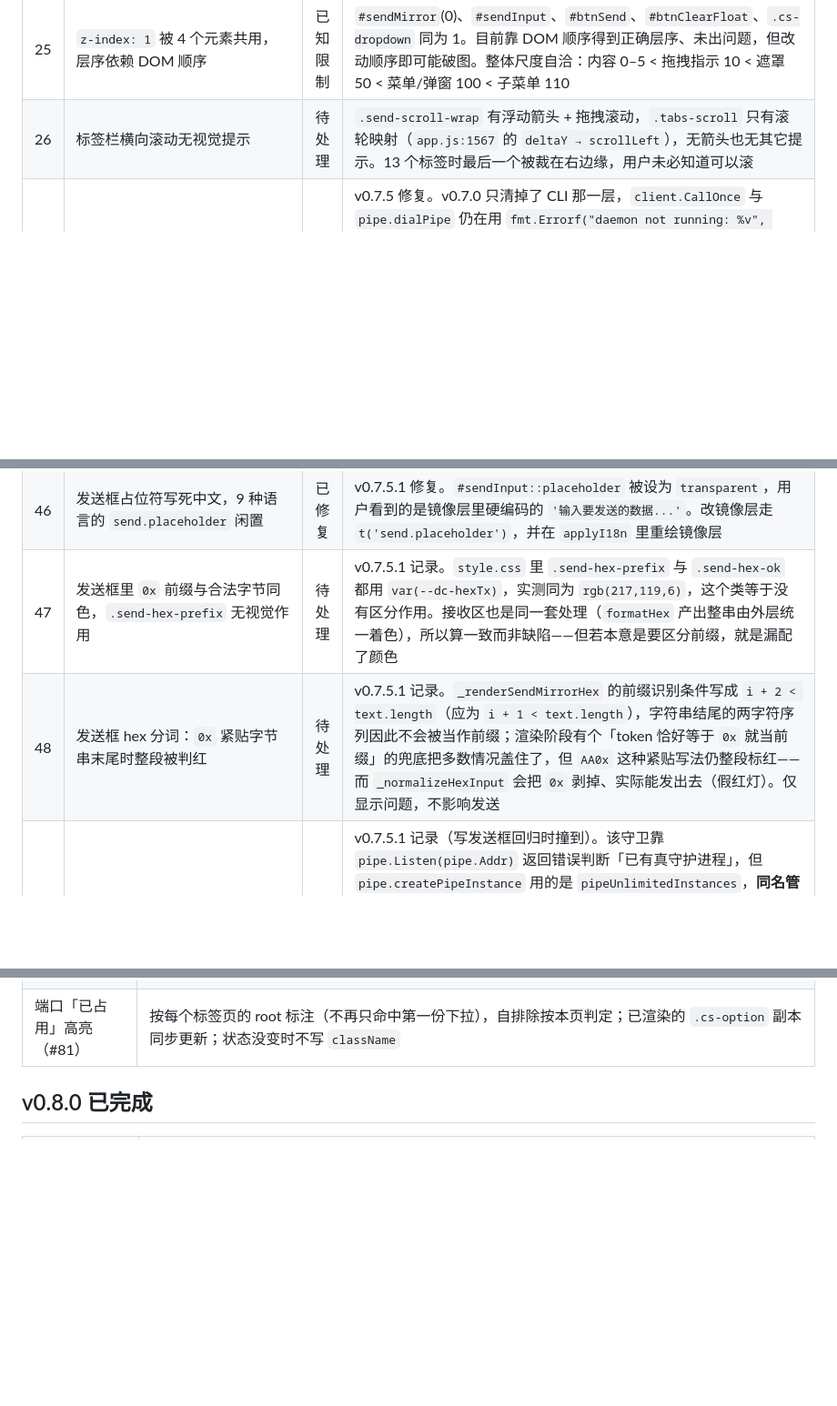
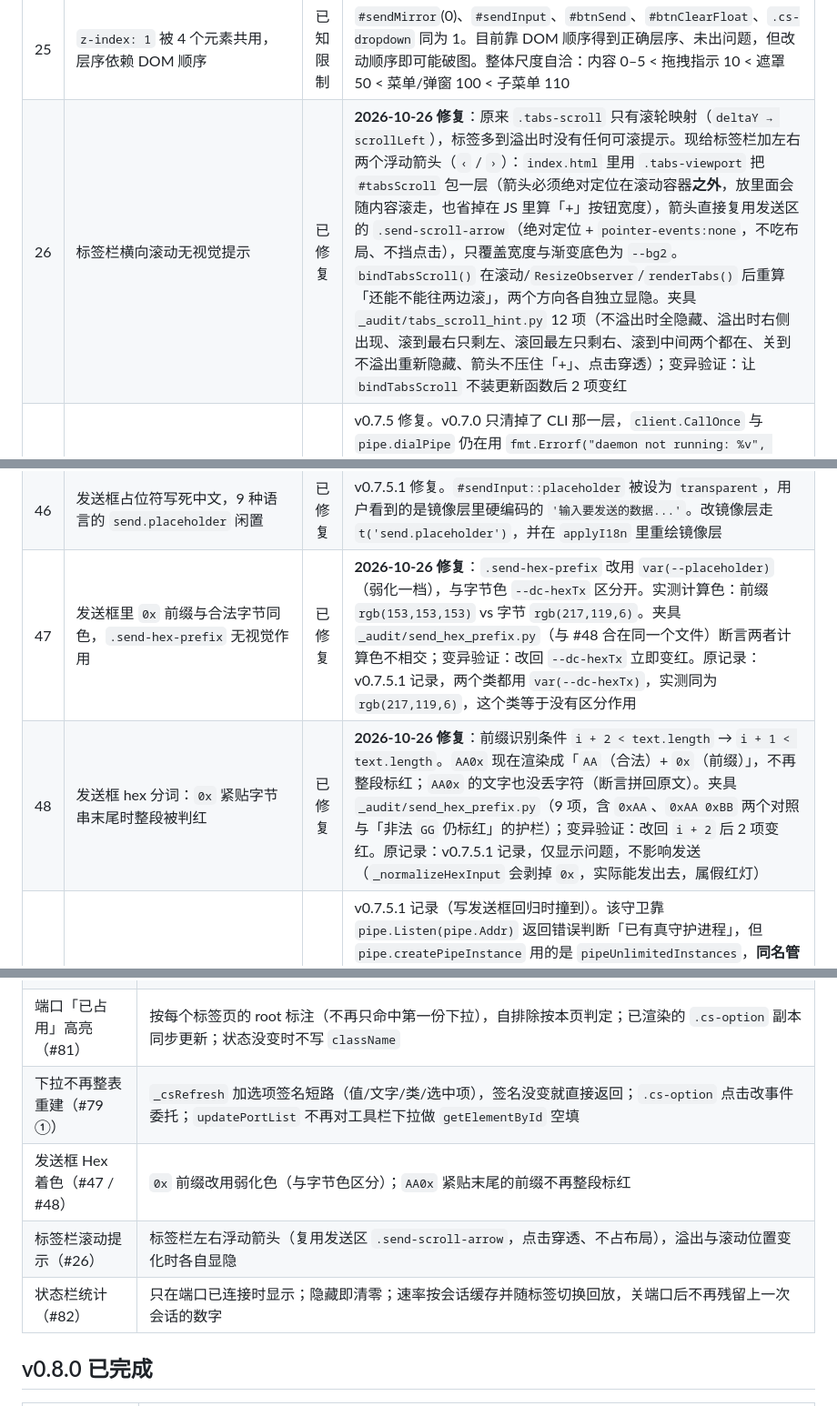
Before and after one commit to nienieai/serial-debugger, a Markdown page: TODO.md, 3 parts joined by grey strips. Shown at 91% size. Drawn GitHub-style; blank space fills up the shorter version.

Commit message:
docs(todo): #26/#47/#48/#82 标记已修复，#79 ① 收口；补分支完成清单
按本轮实现更新说明与夹具名（含变异验证结果），新增 #82（状态栏统计残留）。表格结构已用 _audit/todo_table_check.py 校验。

```diff
--- a/TODO.md
+++ b/TODO.md
@@ -58,7 +58,7 @@
 | 23 | 类名前缀约定 76% 未落实 | 已知限制 | `CLAUDE.md` 规定 `o-`/`c-`/`t-`/`is-` 四类前缀，实测 272 个不同类名中 206 个（76%）不符合，合规仅 24%（`c-` 34、`is-` 12、`o-` 10、`t-` 10）。`.data-line`、`.config-bar`、`.cs-*`、`.qp-*`、`.settings-*`、`.ctrl-*` 均为旧命名。改造量大且易破图，建议只对新代码强制 |
 | 24 | 响应式只有 1 个宽度断点 | 已知限制 | `style.css` 共 5 个 `@media`，其中 4 个是配色（dark/light），宽度断点仅 `min-width: 800px` 一个，且只作用于设置页。主界面在 760px 下靠 flex 自然收缩，无专门窄屏规则 |
 | 25 | `z-index: 1` 被 4 个元素共用，层序依赖 DOM 顺序 | 已知限制 | `#sendMirror`(0)、`#sendInput`、`#btnSend`、`#btnClearFloat`、`.cs-dropdown` 同为 1。目前靠 DOM 顺序得到正确层序、未出问题，但改动顺序即可能破图。整体尺度自洽：内容 0–5 < 拖拽指示 10 < 遮罩 50 < 菜单/弹窗 100 < 子菜单 110 |
-| 26 | 标签栏横向滚动无视觉提示 | 待处理 | `.send-scroll-wrap` 有浮动箭头 + 拖拽滚动，`.tabs-scroll` 只有滚轮映射（`app.js:1567` 的 `deltaY → scrollLeft`），无箭头也无其它提示。13 个标签时最后一个被裁在右边缘，用户未必知道可以滚 |
+| 26 | 标签栏横向滚动无视觉提示 | 已修复 | **2026-10-26 修复**：原来 `.tabs-scroll` 只有滚轮映射（`deltaY → scrollLeft`），标签多到溢出时没有任何可滚提示。现给标签栏加左右两个浮动箭头（`‹` / `›`）：`index.html` 里用 `.tabs-viewport` 把 `#tabsScroll` 包一层（箭头必须绝对定位在滚动容器**之外**，放里面会随内容滚走，也省掉在 JS 里算「+」按钮宽度），箭头直接复用发送区的 `.send-scroll-arrow`（绝对定位 + `pointer-events:none`，不吃布局、不挡点击），只覆盖宽度与渐变底色为 `--bg2`。`bindTabsScroll()` 在滚动/`ResizeObserver`/`renderTabs()` 后重算「还能不能往两边滚」，两个方向各自独立显隐。夹具 `_audit/tabs_scroll_hint.py` 12 项（不溢出时全隐藏、溢出时右侧出现、滚到最右只剩左、滚回最左只剩右、滚到中间两个都在、关到不溢出重新隐藏、箭头不压住「+」、点击穿透）；变异验证：让 `bindTabsScroll` 不装更新函数后 2 项变红 |
 | 27 | `daemon not running: ` 前缀仍由底层产生 | 已修复 | v0.7.5 修复。v0.7.0 只清掉了 CLI 那一层，`client.CallOnce` 与 `pipe.dialPipe` 仍在用 `fmt.Errorf("daemon not running: %v", err)` 包装——失败原因可能是端点残留、权限、或对端刚退出，硬套「守护进程未运行」会把排查方向带偏。实测 `check` 输出由 `守护进程未运行 (daemon not running: pipe not available: ...)` 变为 `守护进程未运行 (pipe not available: ...)`。**副产物**：去掉包装后暴露出重试逻辑的误用（连不上也重试 3 次并谎称握手失败），已一并修掉，见 v0.7.5 说明 |
 | 28 | 双击控制台程序表现为「闪退」，且原因不可读 | 部分修复 | v0.7.4 起「守护进程已在运行中」这句会同时落盘（`daemon/logfile.go`），控制台关闭后仍可在 `<exe>/logs/daemon.log` 里查到，不再是永久丢失。**仍未解决**：控制台本身仍是一闪即关，用户当场看不到；③ MCP 双击后静默 EOF 退出仍无任何提示。建议：用 `GetConsoleProcessList` 判断「控制台只有自己一个进程」即视为双击启动，退出前暂停等按键。原始记录：① 守护进程是机器级单例，已有实例时把 `daemon.already_running` 写到 stderr 后 `os.Exit(1)`；② CLI 无参数运行，打印用法后退出；③ MCP 是 stdio 服务器，双击时没有输入流、立即 EOF 退出（静默）。用户无从判断是崩溃还是正常退出（实测事件日志与 WER 均无崩溃记录，可确认非崩溃） |
 | 29 | 守护进程回连失败时原因被丢弃，只剩无信息的超时 | 已修复 | v0.7.4 修复。握手期间起 goroutine 读 `daemonConn`，并且**为它单独设一个 select 分支**——回连失败时客户端要等的 resp 管道永远不会来，只在超时分支里顺手取一下的话，即使原因已到达也要干等满 5 秒。`client/handshake_test.go` 用假守护进程验证，并做变异验证：修复前 `2.0s` + 「守护进程未在 5 秒内回连 resp 管道」，修复后 `0.3–1.5ms` + 守护进程给出的真实原因。原记录：守护进程回连失败时会 `WriteMessage(daemonConn, ...Error)` 说明原因（`daemon/ipc.go:483/491`），但客户端此时阻塞在等 `respCh`（`client/client.go:139-150`），**从不读 `daemonConn`** |
@@ -79,8 +79,8 @@
 | 44 | Hex 输入的预处理在四条路径上分叉 | 已修复 | v0.7.5.1 修复。手动发送（`sendData`）与回写环形缓冲都做了 `replace(/0x/gi,'').replace(/[\s,]+/g,'')`，而自动发送（`startAutoSend`）与字节统计（`updateSendInfo`）只有 `replace(/\s/g,'')`。高亮层把 `0x` 当合法前缀、把 `,` 当分隔符，于是「全绿 + 手动能发 + 自动发送报 invalid hex」；字节数也偏大（`0xAA 0xBB` 显示 4B 实际 2B）。实测 `0xAA 0xBB` / `AA,BB` / `0xAA` 自动发送全部失败，修复后正常发出。现抽出 `_normalizeHexInput` 单一实现，四条路径共用，夹具断言其外无残留 |
 | 45 | 1 位十六进制数字高亮判绿但发送必失败，且失败无提示 | 已修复 | v0.7.5.1 修复。同一 1 位数字在落单 token 时判合法（`len>=1 && len<=2`）、在长串按 2 字符切分后落单时判非法，而后端 `hex.DecodeString` 对奇数长度一律拒绝；`sendData` 的 `catch {}` 又把错误整个吞掉，于是 `A`、`AA B` 全绿却「点了发送没反应也没解释」。保留了宽容高亮（便于边打字边看），改为新增发送框悬浮提示：悬停或发送被拦下时在发送按钮上方浮出原因，5 秒自动消失、`pointer-events:none`、9 语言本地化（`send.hint_empty`/`hint_odd`/`hint_badchar`） |
 | 46 | 发送框占位符写死中文，9 种语言的 `send.placeholder` 闲置 | 已修复 | v0.7.5.1 修复。`#sendInput::placeholder` 被设为 `transparent`，用户看到的是镜像层里硬编码的 `'输入要发送的数据...'`。改镜像层走 `t('send.placeholder')`，并在 `applyI18n` 里重绘镜像层 |
-| 47 | 发送框里 `0x` 前缀与合法字节同色，`.send-hex-prefix` 无视觉作用 | 待处理 | v0.7.5.1 记录。`style.css` 里 `.send-hex-prefix` 与 `.send-hex-ok` 都用 `var(--dc-hexTx)`，实测同为 `rgb(217,119,6)`，这个类等于没有区分作用。接收区也是同一套处理（`formatHex` 产出整串由外层统一着色），所以算一致而非缺陷——但若本意是要区分前缀，就是漏配了颜色 |
-| 48 | 发送框 hex 分词：`0x` 紧贴字节串末尾时整段被判红 | 待处理 | v0.7.5.1 记录。`_renderSendMirrorHex` 的前缀识别条件写成 `i + 2 < text.length`（应为 `i + 1 < text.length`），字符串结尾的两字符序列因此不会被当作前缀；渲染阶段有个「token 恰好等于 `0x` 就当前缀」的兜底把多数情况盖住了，但 `AA0x` 这种紧贴写法仍整段标红——而 `_normalizeHexInput` 会把 `0x` 剥掉、实际能发出去（假红灯）。仅显示问题，不影响发送 |
+| 47 | 发送框里 `0x` 前缀与合法字节同色，`.send-hex-prefix` 无视觉作用 | 已修复 | **2026-10-26 修复**：`.send-hex-prefix` 改用 `var(--placeholder)`（弱化一档），与字节色 `--dc-hexTx` 区分开。实测计算色：前缀 `rgb(153,153,153)` vs 字节 `rgb(217,119,6)`。夹具 `_audit/send_hex_prefix.py`（与 #48 合在同一个文件）断言两者计算色不相交；变异验证：改回 `--dc-hexTx` 立即变红。原记录：v0.7.5.1 记录，两个类都用 `var(--dc-hexTx)`，实测同为 `rgb(217,119,6)`，这个类等于没有区分作用 |
+| 48 | 发送框 hex 分词：`0x` 紧贴字节串末尾时整段被判红 | 已修复 | **2026-10-26 修复**：前缀识别条件 `i + 2 < text.length` → `i + 1 < text.length`。`AA0x` 现在渲染成「`AA`（合法）+ `0x`（前缀）」，不再整段标红；`AA0x` 的文字也没丢字符（断言拼回原文）。夹具 `_audit/send_hex_prefix.py`（9 项，含 `0xAA`、`0xAA 0xBB` 两个对照与「非法 `GG` 仍标红」的护栏）；变异验证：改回 `i + 2` 后 2 项变红。原记录：v0.7.5.1 记录，仅显示问题，不影响发送（`_normalizeHexInput` 会剥掉 `0x`，实际能发出去，属假红灯） |
 | 49 | `fakeDaemonThatRejectsRegister` 的「端点被占用则跳过」守卫在 Windows 上失效 | 待处理 | v0.7.5.1 记录（写发送框回归时撞到）。该守卫靠 `pipe.Listen(pipe.Addr)` 返回错误判断「已有真守护进程」，但 `pipe.createPipeInstance` 用的是 `pipeUnlimitedInstances`，**同名管道允许第二个实例**，于是真守护进程在跑时守卫不触发，测试不是跳过而是**误报失败**（客户端可能连到真守护进程上并握手成功，于是 `err == nil` 触发 `t.Fatal`）。实测有守护进程时 `TestHandshakeSurfacesDaemonReason` / `TestHandshakeReasonDoesNotClaimRejection` 失败，杀掉后三个用例 0.5s 全过。建议改用独占探测（先试着 `Dial` 成功即视为占用）或直接探测 `serial-daemon` 进程 |
 | 50 | **`probe` 的「空结果」有两条静默路径，与「没有设备」不可区分** | 已修复 | v0.7.5.2 修复。**（a）耗时与超时**：`probeRead` 的总预算是 `max(3×timeout, 1s)`，默认 `timeout_ms=200` → 取 1s 下限；端口静默时每次尝试都跑满这 1s。实测同一静默端口：1 次尝试 **1.11s**、7 次 **7.48s**、默认 21 次 **10.18s**，而 `client.Call` 的 IPC 超时是硬编码 10s → 必然 `request timeout: ports.probe`；守护进程并不停，继续扫完（实测后台探测总耗时 **33.2s**）。**（b）假阴性**：这段窗口内再做任何探测都在几十毫秒内返回空结果——报告实测「正确配置 + 编码器在线」也得到 `未检测到已知设备`（§3.3：58ms，已用 MCP 证实与客户端无关）；本地复现：被会话占用 46ms、超时后紧接着 61~65ms，而那次探测**结束后**恢复 1093~1245ms。**（c）根因两条，报告只点到第一条**：① `probe.go` 的 `if occupiedPorts[portName] { continue }`；② `if err != nil { continue }`——`ProbePorts` 内部 open/read 失败被裸 `continue` 吞掉、无日志。本地因果实验证明②才是超时路径的真正机制（`sessions` 显示无任何进程持有端口，跟随探测仍在 65ms 内返回空）。**修法**：`ProbePorts` 改返回 `ProbeOutcome`（results/skipped/attempts/elapsedMs/budgetExhausted/busy），两条路径都显式化并补日志；加默认 12s 总预算（`--budget`/`budgetMs` 可覆盖）+ `ports.probe` 请求超时放宽到 25s；并发探测用 `TryLock` 直接返回 busy；`probeRead` 带出读取错误；`baud_rates` 改为按可能性排序（115200 提到最前——设备不应答时每档约 3s，12s 只够前 4 档，原升序会把最常用的 115200 排在第 4 位，实测预算用尽时它根本没试过）。回归 `daemon/probe_skip_test.go`（6 条，含一条 elapsedMs 必须落到命名返回值的用例）。原文如下（保留溯源）：v0.7.5 起存在，0.7.5.1 轮由外部测试报告与本地复现共同确认 |
 | 51 | 历史显示窗口：性能机制放错了位置 | 已修复 | v0.7.5.3 修复。窗口本身是对的（实测 DOM 无上限时单帧成本 139.7µs@2000 节点 → 4005.3µs@20000 节点，O(n²)；有窗口时恒定 ~1000µs），问题在于它只界住了「DOM 有多少」没界住「每帧做多少事」。① **逐条渲染**：每帧两次读 `scrollHeight`（读是 O(节点数)：150 节点 44.3µs、20000 节点 4313µs；写 `scrollTop` 只要 2µs）→ 改为入站帧进队列、rAF 合并成一批，一批一次 fragment/一次裁剪/一次贴底，贴底改写极大值不读；实测吞吐 893 → 242131 帧/秒，持续流入单条 1000µs → 240µs。② **锁定滚动就不裁剪**（贴底与裁剪绑在一个 `if` 里）→ 实测锁定后喂 5000 条 DOM 涨到 5000 行；现裁剪恒做，冻结语义交给 `_frozen`/`_atBottom`。③ **`renderHistoryLines` 的 50ms 节流是「丢弃」不是「合并」** → 实测渲染后立刻清空导致显示区空白、连续切换显示模式后画面与 state 不一致；现改为不丢弃（合并由批量队列承担）。④ **`expandHistory` 在 `_renderStart==0` 时第一步就 return**，而取更早的两条路都在 return 之后 → 「加载更早」整条不可达（实测 0 次 RPC、无提示）；现拆开「扩窗」与「取更早」。⑤ 冻结期间未读区用占位块撑高度：视图不动（实测 scrollTop 变化 0px）、滚动条继续变化（+123002px）、DOM 仍有界。⑥ 窗口行数改为按视口推导（`calcRenderCount()` 此前从未被调用）+ `设置 → 高级 → 历史窗口行数` 可覆盖。⑦ 补 `loadTabHistory`/`clearDisplay` 的 null 守卫，消掉控制台那条 `Cannot set properties of null (setting 'innerHTML')`。夹具 `_audit/sendhl_test/hist_fixture.py`（8 项）+ 两处变异验证 |
@@ -132,6 +133,10 @@
 | 发送框 | 焦点框去掉（光标即提示）；滚动条统一为自绘 8px；清空键/发送键各左移让出滚动条位置 |
 | 状态栏 | 「运行中」与任务栏同色同高并贴左；客户端计数加 5 秒权威兜底刷新（`GetClients()`），徽章悬停显示具体 clientId |
 | 端口「已占用」高亮（#81） | 按每个标签页的 root 标注（不再只命中第一份下拉），自排除按本页判定；已渲染的 `.cs-option` 副本同步更新；状态没变时不写 `className` |
+| 下拉不再整表重建（#79 ①） | `_csRefresh` 加选项签名短路（值/文字/类/选中项），签名没变就直接返回；`.cs-option` 点击改事件委托；`updatePortList` 不再对工具栏下拉做 `getElementById` 空填 |
+| 发送框 Hex 着色（#47 / #48） | `0x` 前缀改用弱化色（与字节色区分）；`AA0x` 紧贴末尾的前缀不再整段标红 |
+| 标签栏滚动提示（#26） | 标签栏左右浮动箭头（复用发送区 `.send-scroll-arrow`，点击穿透、不占布局），溢出与滚动位置变化时各自显隐 |
+| 状态栏统计（#82） | 只在端口已连接时显示；隐藏即清零；速率按会话缓存并随标签切换回放，关端口后不再残留上一次会话的数字 |
 
 ## v0.8.0 已完成
 
```
Also changed, not shown: other parts of TODO.md (+2 -1 lines).
